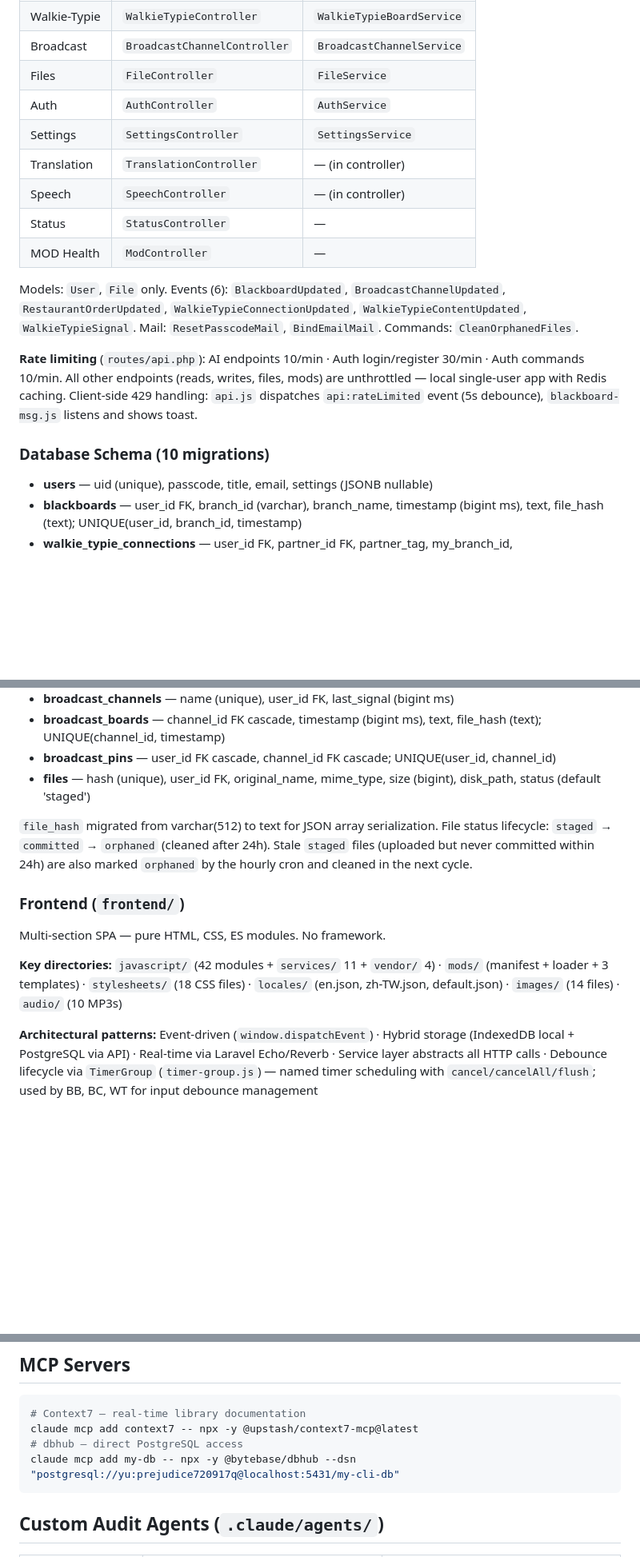
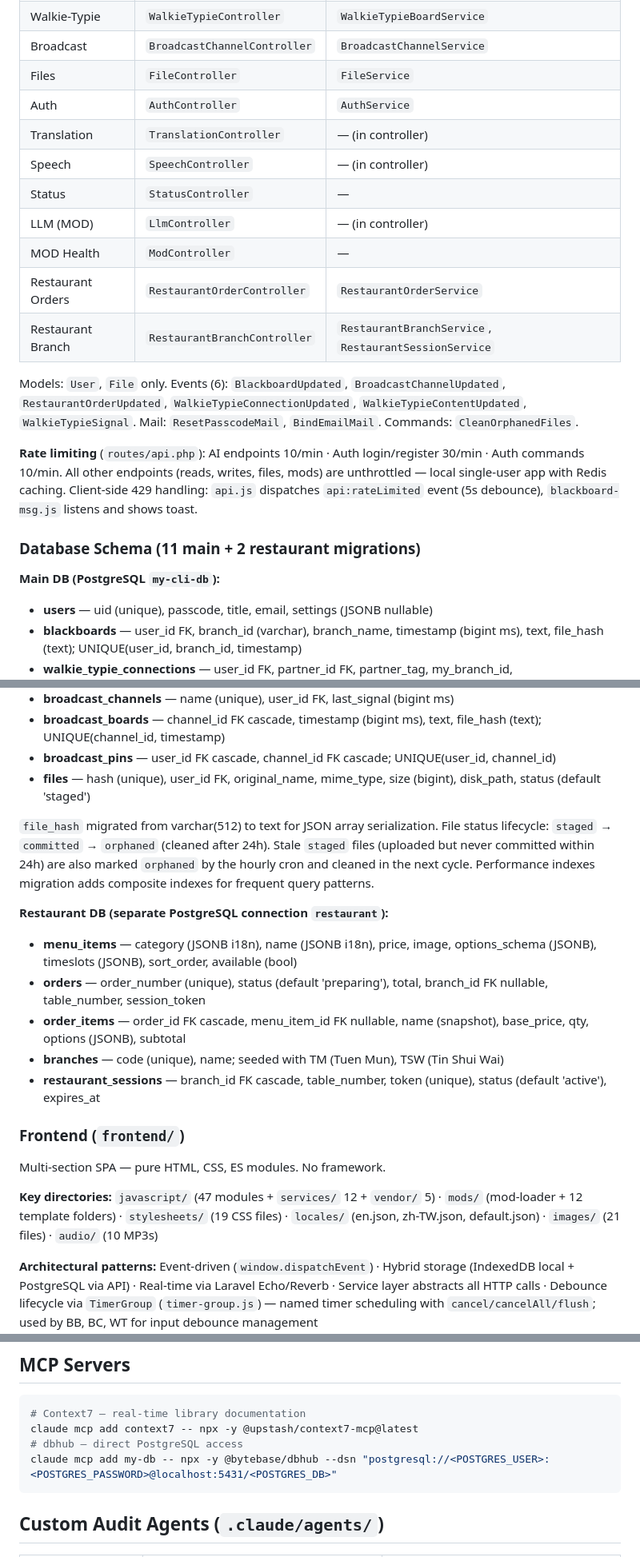
Before and after one commit to HKPooPoo/My_CLI_Re, a Markdown page: CLAUDE.md, 3 parts joined by grey strips. Shown at 80% size. Drawn GitHub-style; blank space fills up the shorter version.

Commit message:
Sync CLAUDE.md with actual codebase state
- Backend table: remove phantom Settings entry, add LlmController,
  add Restaurant controllers/services (3 controllers, 3 services)
- Database schema: 10 → 11 main + 2 restaurant migrations,
  document all 5 restaurant tables (separate DB connection)
- Server events table: add BlackboardUpdated and RestaurantOrderUpdated
  with channel/payload details
- Frontend stats: 42→47 modules, 11→12 services, 4→5 vendor,
  18→19 CSS, 14→21 images, 11→12 MOD templates
- Templates table: add calculator (utilities, maxInstances: 1)
- MCP servers: replace plaintext DB password with placeholder

Co-Authored-By: Claude Opus 4.6 <noreply@anthropic.com>

````diff
--- a/CLAUDE.md
+++ b/CLAUDE.md
@@ -98,17 +98,21 @@ nginx (static SPA + reverse proxy) · api (Laravel 12 PHP-FPM) · reverb (WebSoc
 | Broadcast | `BroadcastChannelController` | `BroadcastChannelService` |
 | Files | `FileController` | `FileService` |
 | Auth | `AuthController` | `AuthService` |
-| Settings | `SettingsController` | `SettingsService` |
 | Translation | `TranslationController` | — (in controller) |
 | Speech | `SpeechController` | — (in controller) |
 | Status | `StatusController` | — |
+| LLM (MOD) | `LlmController` | — (in controller) |
 | MOD Health | `ModController` | — |
+| Restaurant Orders | `RestaurantOrderController` | `RestaurantOrderService` |
+| Restaurant Branch | `RestaurantBranchController` | `RestaurantBranchService`, `RestaurantSessionService` |
 
 Models: `User`, `File` only. Events (6): `BlackboardUpdated`, `BroadcastChannelUpdated`, `RestaurantOrderUpdated`, `WalkieTypieConnectionUpdated`, `WalkieTypieContentUpdated`, `WalkieTypieSignal`. Mail: `ResetPasscodeMail`, `BindEmailMail`. Commands: `CleanOrphanedFiles`.
 
 **Rate limiting** (`routes/api.php`): AI endpoints 10/min · Auth login/register 30/min · Auth commands 10/min. All other endpoints (reads, writes, files, mods) are unthrottled — local single-user app with Redis caching. Client-side 429 handling: `api.js` dispatches `api:rateLimited` event (5s debounce), `blackboard-msg.js` listens and shows toast.
 
-### Database Schema (10 migrations)
+### Database Schema (11 main + 2 restaurant migrations)
+
+**Main DB (PostgreSQL `my-cli-db`):**
 
 - **users** — uid (unique), passcode, title, email, settings (JSONB nullable)
 - **blackboards** — user_id FK, branch_id (varchar), branch_name, timestamp (bigint ms), text, file_hash (text); UNIQUE(user_id, branch_id, timestamp)
@@ -119,13 +123,21 @@ Models: `User`, `File` only. Events (6): `BlackboardUpdated`, `BroadcastChannelU
 - **broadcast_pins** — user_id FK cascade, channel_id FK cascade; UNIQUE(user_id, channel_id)
 - **files** — hash (unique), user_id FK, original_name, mime_type, size (bigint), disk_path, status (default 'staged')
 
-`file_hash` migrated from varchar(512) to text for JSON array serialization. File status lifecycle: `staged` → `committed` → `orphaned` (cleaned after 24h). Stale `staged` files (uploaded but never committed within 24h) are also marked `orphaned` by the hourly cron and cleaned in the next cycle.
+`file_hash` migrated from varchar(512) to text for JSON array serialization. File status lifecycle: `staged` → `committed` → `orphaned` (cleaned after 24h). Stale `staged` files (uploaded but never committed within 24h) are also marked `orphaned` by the hourly cron and cleaned in the next cycle. Performance indexes migration adds composite indexes for frequent query patterns.
+
+**Restaurant DB (separate PostgreSQL connection `restaurant`):**
+
+- **menu_items** — category (JSONB i18n), name (JSONB i18n), price, image, options_schema (JSONB), timeslots (JSONB), sort_order, available (bool)
+- **orders** — order_number (unique), status (default 'preparing'), total, branch_id FK nullable, table_number, session_token
+- **order_items** — order_id FK cascade, menu_item_id FK nullable, name (snapshot), base_price, qty, options (JSONB), subtotal
+- **branches** — code (unique), name; seeded with TM (Tuen Mun), TSW (Tin Shui Wai)
+- **restaurant_sessions** — branch_id FK cascade, table_number, token (unique), status (default 'active'), expires_at
 
 ### Frontend (`frontend/`)
 
 Multi-section SPA — pure HTML, CSS, ES modules. No framework.
 
-**Key directories:** `javascript/` (42 modules + `services/` 11 + `vendor/` 4) · `mods/` (manifest + loader + 3 templates) · `stylesheets/` (18 CSS files) · `locales/` (en.json, zh-TW.json, default.json) · `images/` (14 files) · `audio/` (10 MP3s)
+**Key directories:** `javascript/` (47 modules + `services/` 12 + `vendor/` 5) · `mods/` (mod-loader + 12 template folders) · `stylesheets/` (19 CSS files) · `locales/` (en.json, zh-TW.json, default.json) · `images/` (21 files) · `audio/` (10 MP3s)
 
 **Architectural patterns:** Event-driven (`window.dispatchEvent`) · Hybrid storage (IndexedDB local + PostgreSQL via API) · Real-time via Laravel Echo/Reverb · Service layer abstracts all HTTP calls · Debounce lifecycle via `TimerGroup` (`timer-group.js`) — named timer scheduling with `cancel/cancelAll/flush`; used by BB, BC, WT for input debounce management
 
@@ -488,7 +503,7 @@ Local dev & deployment: Intel i7-13th Gen · RTX 4080 · 64GB RAM · Windows 11
 # Context7 — real-time library documentation
 claude mcp add context7 -- npx -y @upstash/context7-mcp@latest
 # dbhub — direct PostgreSQL access
-claude mcp add my-db -- npx -y @bytebase/dbhub --dsn "postgresql://yu:prejudice720917q@localhost:5431/my-cli-db"
+claude mcp add my-db -- npx -y @bytebase/dbhub --dsn "postgresql://<POSTGRES_USER>:<POSTGRES_PASSWORD>@localhost:5431/<POSTGRES_DB>"
 ```
 
 ## Custom Audit Agents (`.claude/agents/`)
````
Also changed, not shown: other parts of CLAUDE.md (+4 -1 lines).
